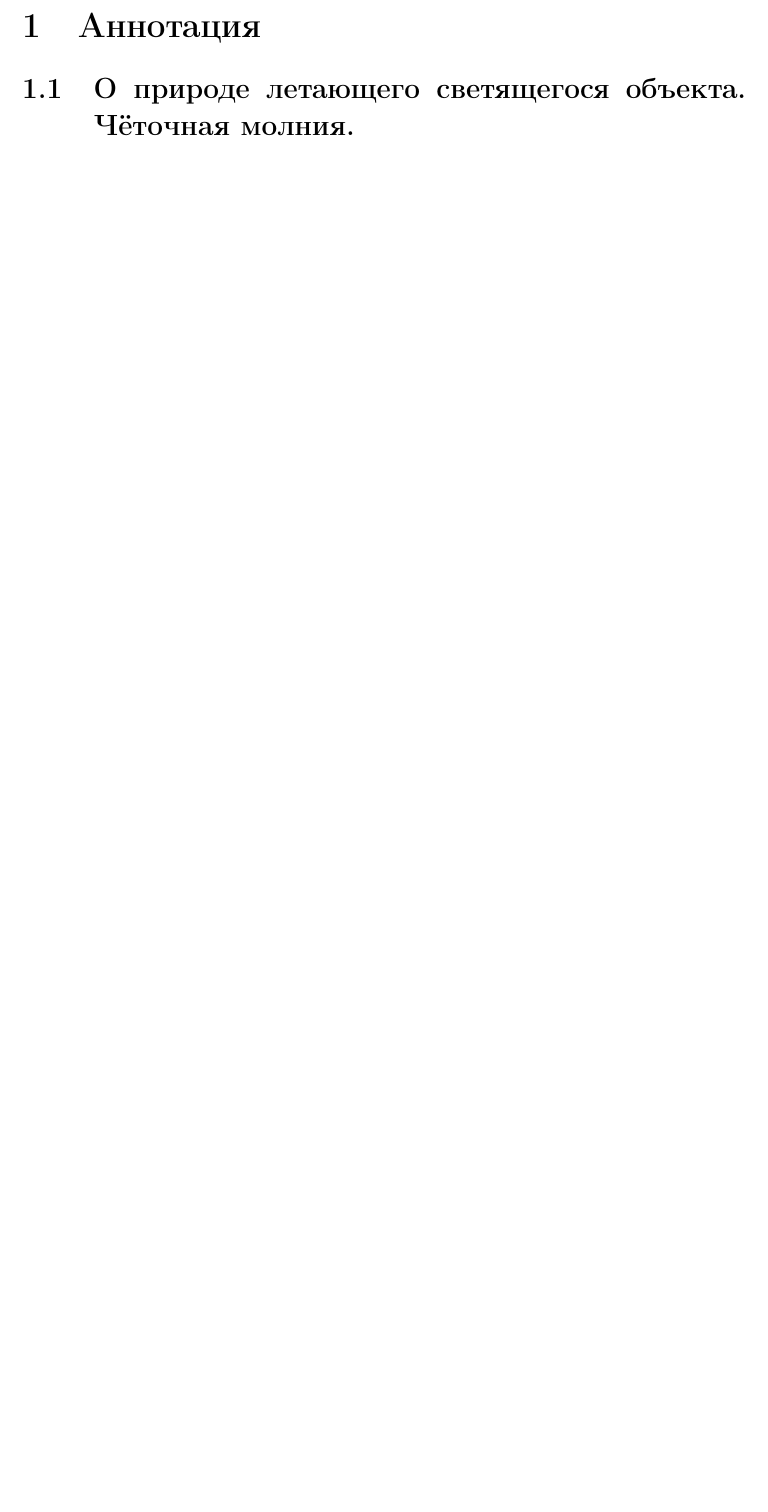
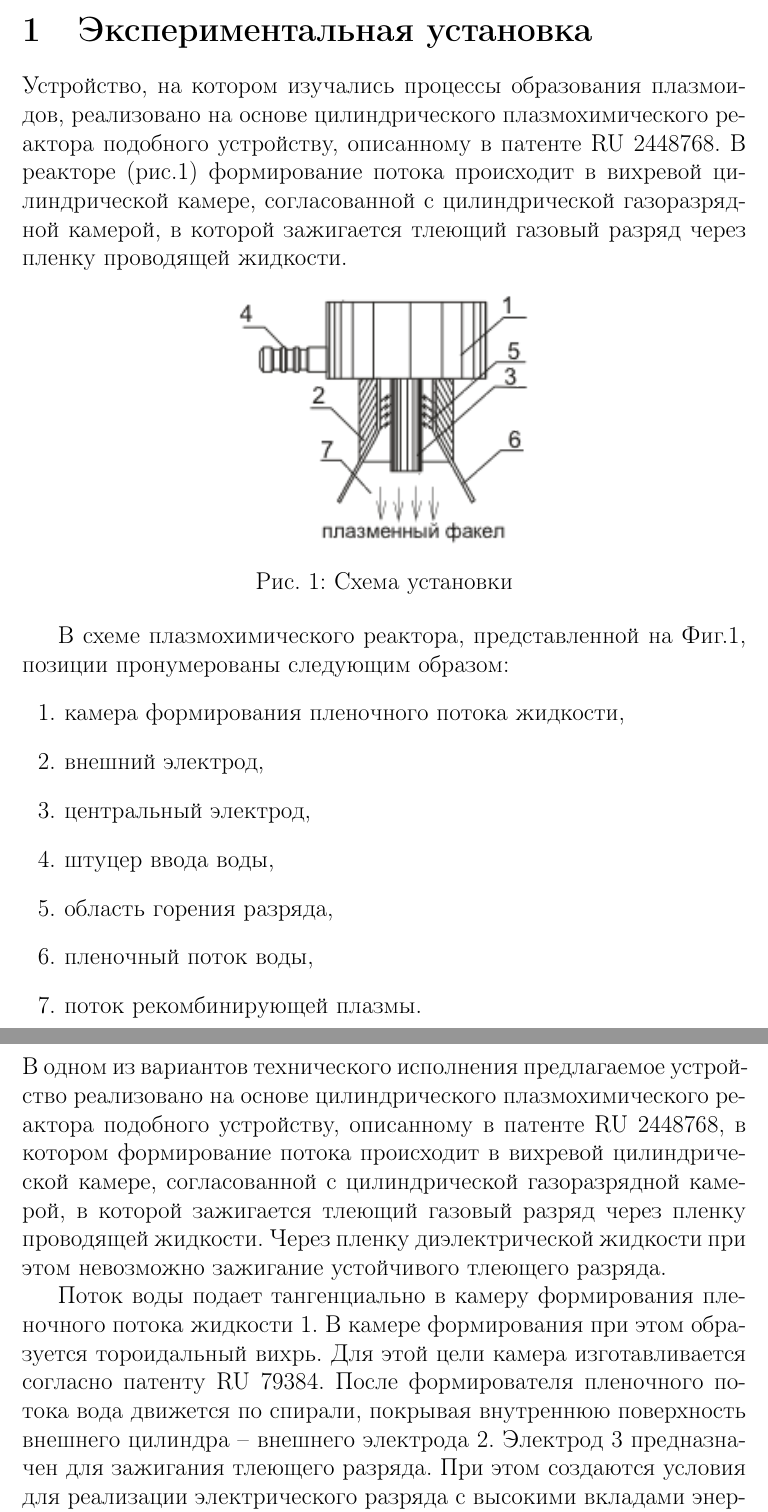
Before and after one commit to LeonardoReMake/AlanakynArt, a LaTeX document (main.tex): part of page 2 of 5 before the commit and two parts of pages 2 and 3 of 8 after it, the two joined at a grey line, cut at the place of the change, the shorter picture padded with empty space. Compiled offline with pdfLaTeX.

Commit message:
Added Pevgov's part

```diff
--- a/main.tex
+++ b/main.tex
@@ -6,6 +6,7 @@
 \usepackage{setspace,amsmath}
 \usepackage{mhchem} % для химических формул
 \thispagestyle{empty}
+\graphicspath{ {images/} }
 
 \begin{document}
 % НАЧАЛО ТИТУЛЬНОГО ЛИСТА
@@ -37,3 +38,24 @@
 
 \newpage
 
+\section{Экспериментальная установка}
+Устройство, на котором изучались процессы образования плазмоидов, реализовано на основе цилиндрического плазмохимического реактора подобного устройству, описанному в патенте RU 2448768. В реакторе (рис.1) формирование потока происходит в вихревой цилиндрической камере, согласованной с цилиндрической газоразрядной камерой, в которой зажигается тлеющий газовый разряд через пленку проводящей жидкости.
+\begin{figure}[h]
+    \includegraphics{ShemaUstanovki.png}
+    \centering
+    \caption{Схема установки}
+\end{figure}
+
+В схеме плазмохимического реактора, представленной на Фиг.1, позиции пронумерованы следующим образом:
+\begin{enumerate}
+    \item камера формирования пленочного потока жидкости,
+    \item внешний электрод,
+    \item центральный электрод,
+    \item штуцер ввода воды,
+    \item область горения разряда,
+    \item пленочный поток воды,
+    \item поток рекомбинирующей плазмы.
+\end{enumerate}
+В одном из вариантов технического исполнения предлагаемое устройство реализовано на основе цилиндрического плазмохимического реактора подобного устройству, описанному в патенте RU 2448768, в котором формирование потока происходит в вихревой цилиндрической камере, согласованной с цилиндрической газоразрядной камерой, в которой зажигается тлеющий газовый разряд через пленку проводящей жидкости. Через пленку диэлектрической жидкости при этом невозможно зажигание устойчивого тлеющего разряда.
+
+Поток воды подает тангенциально в камеру формирования пленочного потока жидкости 1. В камере формирования при этом образуется тороидальный вихрь. Для этой цели камера изготавливается согласно патенту RU 79384. После формирователя пленочного потока вода движется по спирали, покрывая внутреннюю поверхность внешнего цилиндра – внешнего электрода 2. Электрод 3 предназначен для зажигания тлеющего разряда. При этом создаются условия для реализации электрического разряда с высокими вкладами энергии, что описано в патенте RU 2448768.
@@ -40,5 +77,4 @@
 \section{Аннотация}
-\subsection{О природе летающего светящегося объекта. Чёточная молния.}
 
 При электрическом разряде в водной среде в атмосферном воздухе образовались светящиеся шары. Иногда шары взрывались. Спектроскопические исследования показали наличие в шаре атомарного водорода. Очевидно, что шары представляют собой диффузно горящий водородный сгусток. Полагаем, что чёточная молния - это такие же диффузно горящие водородные образования.
 
```
Also changed, not shown: images/ShemaUstanovki.png (added), images/plot.png (added), main.tex (18 more changed lines).
